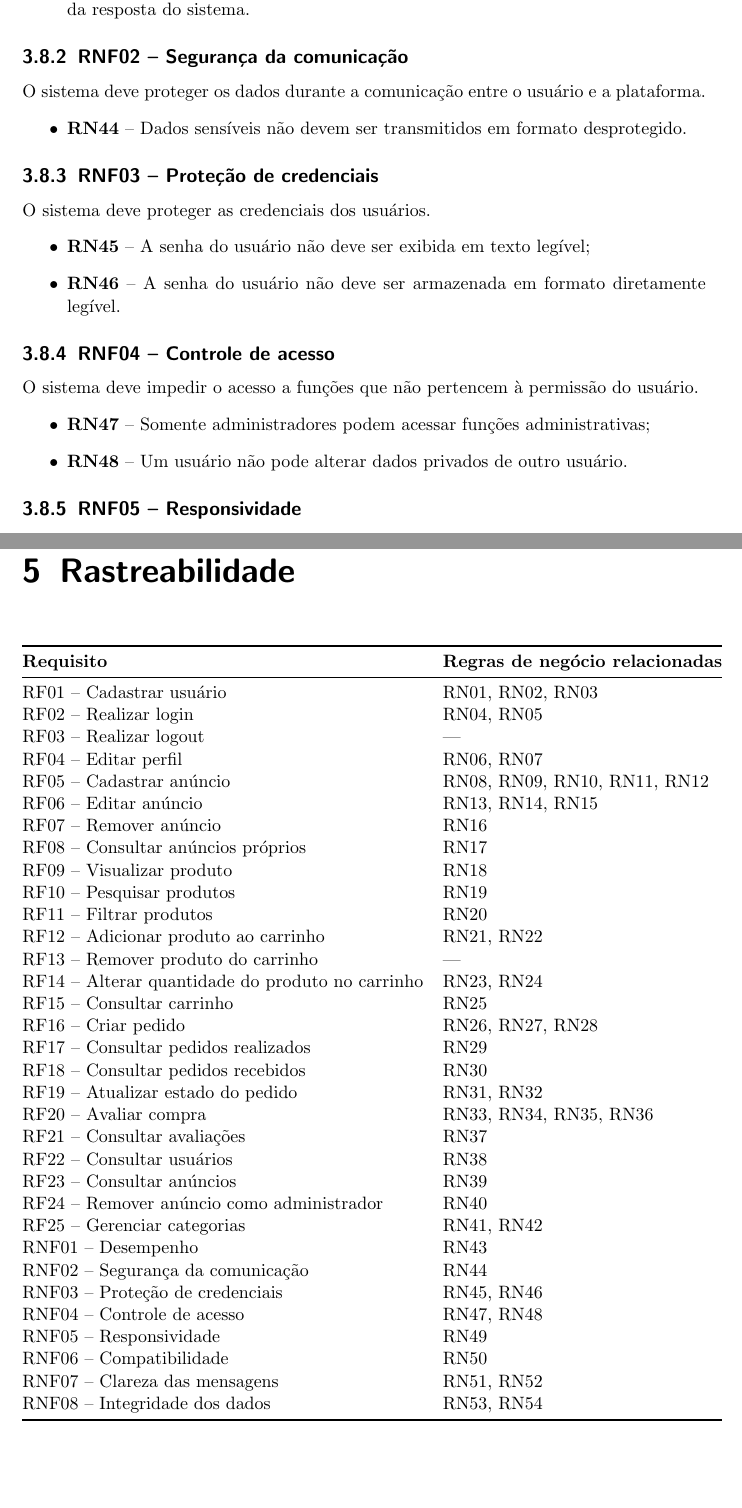
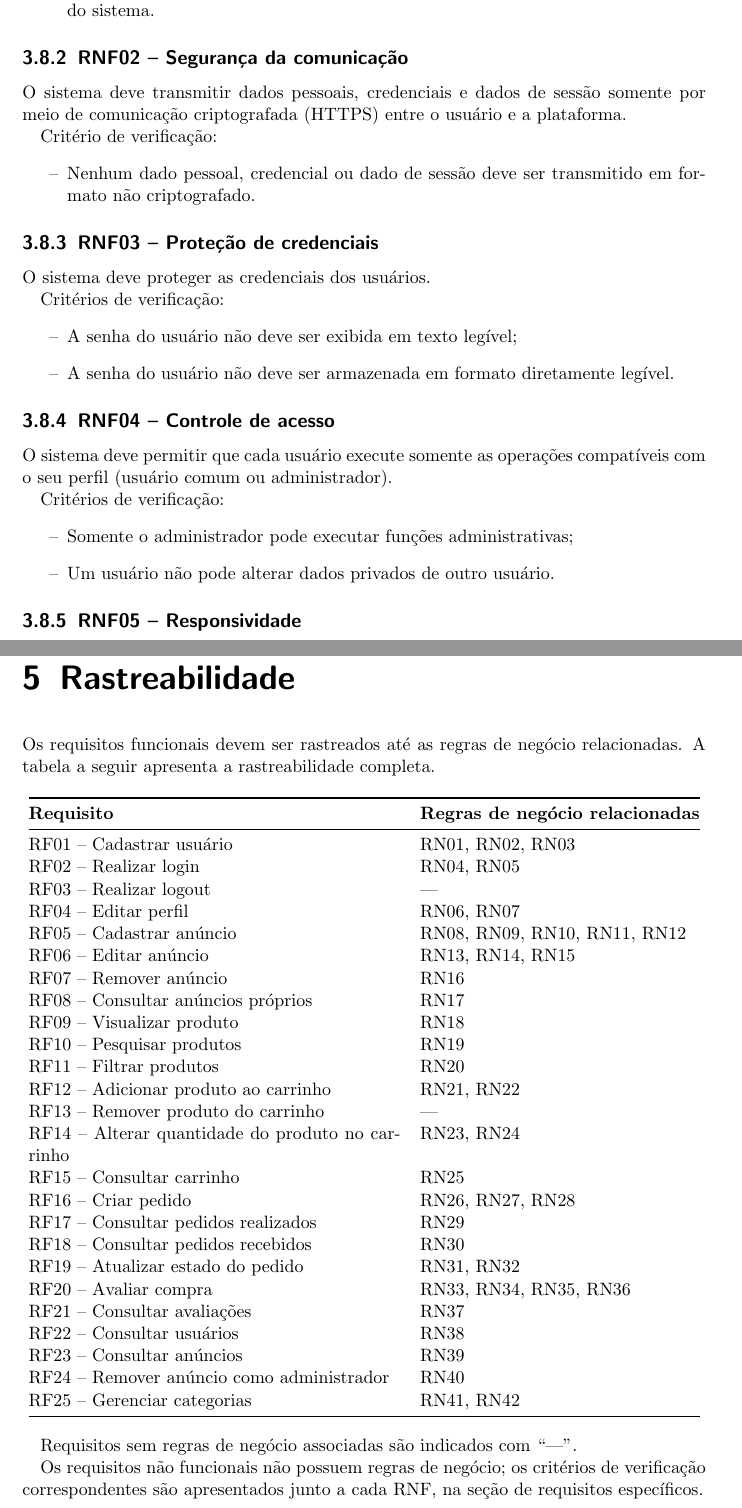
Before and after one commit to diasgarcia/geekhub-ers, a LaTeX document (pi4-ers.tex): two parts of pages 14 and 17 of 17 before the commit and two parts of pages 13 and 16 of 16 after it, joined at a grey line, cut so that both start at the same text, the shorter picture padded with empty space. The pictures show the PDF file pi4-ers.pdf that the author committed with the source.

Commit message:
revisao: alinhamento ISO/IEC/IEEE 29148, RNFs verificaveis e devcontainer limpo

```diff
--- a/pi4-ers.tex
+++ b/pi4-ers.tex
@@ -334,6 +339,6 @@ O sistema deve permitir que o comprador consulte o carrinho.
 
 O sistema deve mostrar:
-\begin{itemize}
+\begin{fieldlist}
 	\item produtos;
 	\item quantidades;
 	\item preço de cada produto;
@@ -447,52 +454,73 @@ O sistema deve responder a 95\% das operações de consulta em até 2 segundos n
-\begin{itemize}
-	\item \textbf{RN43} -- O tempo deve ser medido entre a solicitação do usuário e o recebimento da resposta do sistema.
-\end{itemize}
+O sistema deve responder a 95\% das operações de consulta em até 2 segundos no
+ambiente definido para os testes.
+
+Critério de verificação:
+\begin{fieldlist}
+	\item O tempo deve ser medido entre a solicitação do usuário e o recebimento da resposta do sistema.
+\end{fieldlist}
 
 \subsection{RNF02 -- Segurança da comunicação}
-O sistema deve proteger os dados durante a comunicação entre o usuário e a plataforma.
-\begin{itemize}
-	\item \textbf{RN44} -- Dados sensíveis não devem ser transmitidos em formato desprotegido.
-\end{itemize}
+O sistema deve transmitir dados pessoais, credenciais e dados de sessão somente
+por meio de comunicação criptografada (HTTPS) entre o usuário e a plataforma.
+
+Critério de verificação:
+\begin{fieldlist}
+	\item Nenhum dado pessoal, credencial ou dado de sessão deve ser transmitido em formato não criptografado.
+\end{fieldlist}
 
 \subsection{RNF03 -- Proteção de credenciais}
 O sistema deve proteger as credenciais dos usuários.
-\begin{itemize}
-	\item \textbf{RN45} -- A senha do usuário não deve ser exibida em texto legível;
-	\item \textbf{RN46} -- A senha do usuário não deve ser armazenada em formato diretamente legível.
-\end{itemize}
+
+Critérios de verificação:
+\begin{fieldlist}
+	\item A senha do usuário não deve ser exibida em texto legível;
+	\item A senha do usuário não deve ser armazenada em formato diretamente legível.
+\end{fieldlist}
 
 \subsection{RNF04 -- Controle de acesso}
-O sistema deve impedir o acesso a funções que não pertencem à permissão do usuário.
-\begin{itemize}
-	\item \textbf{RN47} -- Somente administradores podem acessar funções administrativas;
-	\item \textbf{RN48} -- Um usuário não pode alterar dados privados de outro usuário.
-\end{itemize}
+O sistema deve permitir que cada usuário execute somente as operações
+compatíveis com o seu perfil (usuário comum ou administrador).
+
+Critérios de verificação:
+\begin{fieldlist}
+	\item Somente o administrador pode executar funções administrativas;
+	\item Um usuário não pode alterar dados privados de outro usuário.
+\end{fieldlist}
 
 \subsection{RNF05 -- Responsividade}
-O sistema deve permitir o uso das funções principais em diferentes tamanhos de tela.
-\begin{itemize}
-	\item \textbf{RN49} -- As funções principais devem estar disponíveis em computadores, tablets e celulares.
-\end{itemize}
+O sistema deve permitir o uso de suas funções em telas de diferentes tamanhos,
+incluindo computadores, tablets e celulares.
+
+Critério de verificação:
+\begin{fieldlist}
+	\item As funções do sistema devem permanecer utilizáveis em computadores, tablets e celulares.
+\end{fieldlist}
 
 \subsection{RNF06 -- Compatibilidade}
-O sistema deve funcionar nos navegadores definidos para o projeto.
-\begin{itemize}
-	\item \textbf{RN50} -- A equipe deve definir os navegadores suportados antes dos testes de aceitação.
-\end{itemize}
+O sistema deve funcionar nos navegadores definidos pela equipe do projeto.
+
+Critério de verificação:
+\begin{fieldlist}
+	\item A equipe deve definir a lista de navegadores suportados antes dos testes de aceitação.
+\end{fieldlist}
 
 \subsection{RNF07 -- Clareza das mensagens}
 O sistema deve informar quando uma operação não puder ser concluída.
-\begin{itemize}
-	\item \textbf{RN51} -- A mensagem deve informar o motivo do erro quando essa informação estiver disponível;
-	\item \textbf{RN52} -- A mensagem não deve apresentar informações técnicas internas ao usuário comum.
-\end{itemize}
+
+Critérios de verificação:
+\begin{fieldlist}
+	\item A mensagem deve informar o motivo do erro quando essa informação estiver disponível;
+	\item A mensagem não deve apresentar informações técnicas internas do sistema ao usuário comum.
+\end{fieldlist}
 
 \subsection{RNF08 -- Integridade dos dados}
 O sistema deve impedir operações que deixem dados obrigatórios incompletos ou inválidos.
-\begin{itemize}
-	\item \textbf{RN53} -- O sistema não deve concluir uma operação quando um campo obrigatório estiver vazio;
-	\item \textbf{RN54} -- O sistema não deve aceitar valores que violem as regras definidas para o requisito.
-\end{itemize}
+
+Critérios de verificação:
+\begin{fieldlist}
+	\item O sistema não deve concluir uma operação quando um campo obrigatório estiver vazio;
+	\item O sistema não deve aceitar valores que violem as regras definidas para o requisito.
+\end{fieldlist}
 
 \chapter{Funcionalidades Fora do MVP}
 
@@ -515,8 +543,12 @@ As funcionalidades a seguir estão fora do escopo do MVP:
 Essas funções podem ser implementadas em versões futuras.
 
 \chapter{Rastreabilidade}
+
+Os requisitos funcionais devem ser rastreados até as regras de negócio
+relacionadas. A tabela a seguir apresenta a rastreabilidade completa.
+
 \begin{center}
-	\begin{tabular}{@{} l l @{}}
+	\begin{tabular}{@{} p{8cm} l @{}}
 		\toprule
 		\textbf{Requisito}                          & \textbf{Regras de negócio relacionadas} \\
 		\midrule
@@ -545,15 +577,13 @@ Essas funções podem ser implementadas em versões futuras.
 		RF23 -- Consultar anúncios                  & RN39                                    \\
 		RF24 -- Remover anúncio como administrador  & RN40                                    \\
 		RF25 -- Gerenciar categorias                & RN41, RN42                              \\
-		RNF01 -- Desempenho                         & RN43                                    \\
-		RNF02 -- Segurança da comunicação           & RN44                                    \\
-		RNF03 -- Proteção de credenciais            & RN45, RN46                              \\
-		RNF04 -- Controle de acesso                 & RN47, RN48                              \\
-		RNF05 -- Responsividade                     & RN49                                    \\
-		RNF06 -- Compatibilidade                    & RN50                                    \\
-		RNF07 -- Clareza das mensagens              & RN51, RN52                              \\
-		RNF08 -- Integridade dos dados              & RN53, RN54                              \\
 		\bottomrule
 	\end{tabular}
 \end{center}
+
+Requisitos sem regras de negócio associadas são indicados com ``---''.
+
+Os requisitos não funcionais não possuem regras de negócio; os critérios de
+verificação correspondentes são apresentados junto a cada RNF, na seção de
+requisitos específicos.
 \end{document}
```
Also changed, not shown: pi4-ers.pdf, pi4-ers.tex (93 more changed lines), 3 other files.
